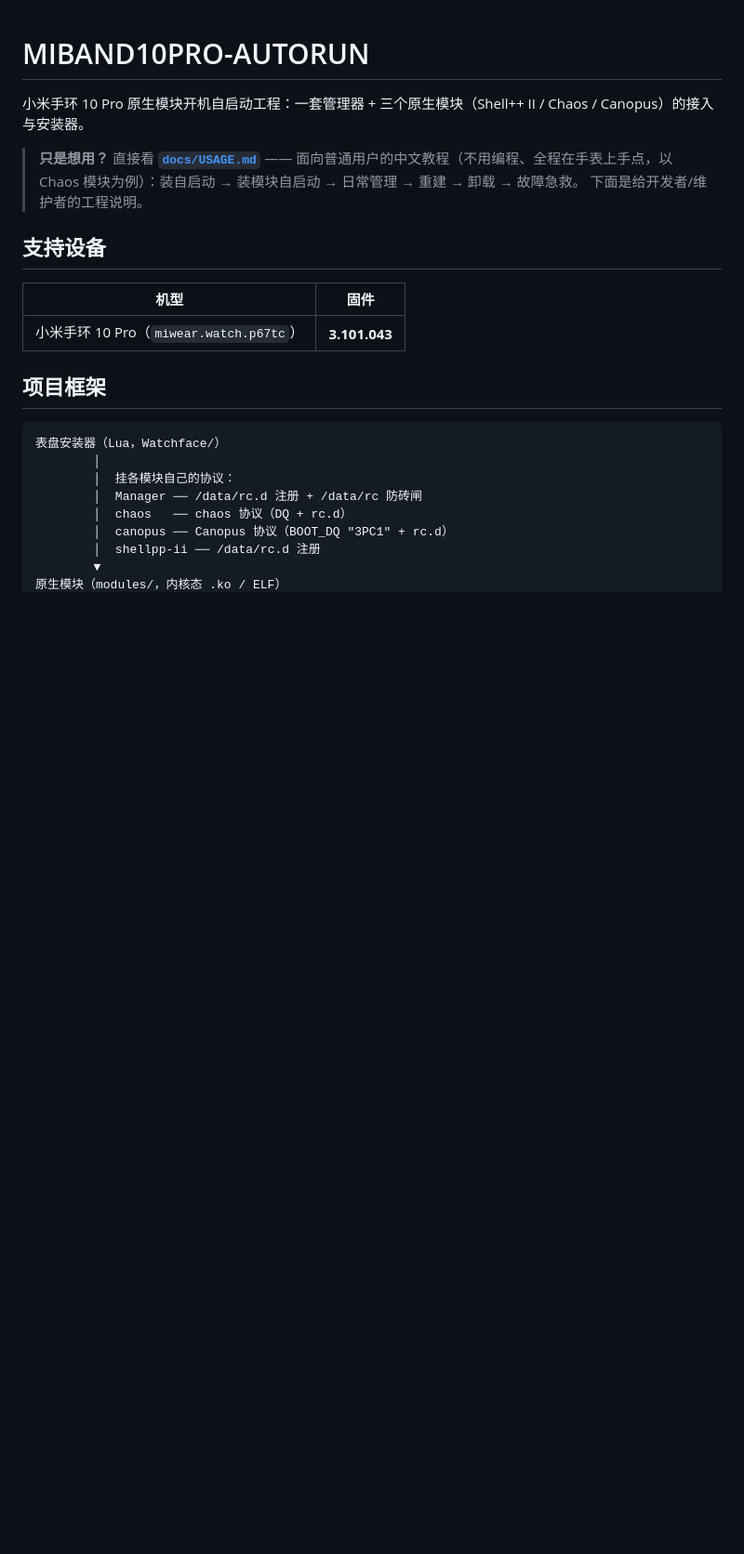
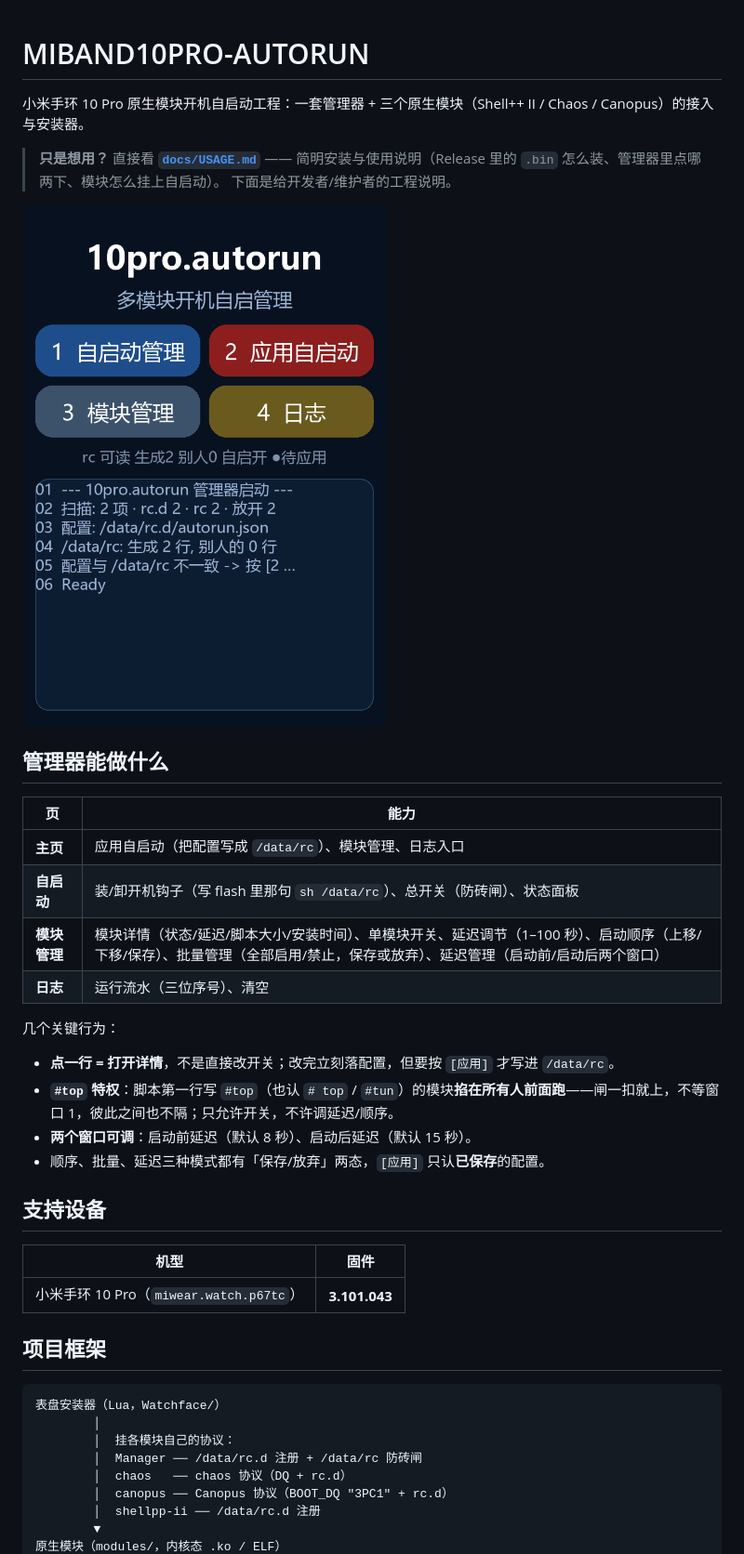
Before and after one commit to An2em6o/MIBAND10PRO-AUTORUN, a Markdown page: README.md, the part around one of its changes. Shown at 93% size. Rendered like a GitHub page; pictures changed too: docs/img/manager-main-seeded.png (added); blank space fills up the shorter version.

```diff
--- a/README.md
+++ b/README.md
@@ -2,8 +2,26 @@
 
 小米手环 10 Pro 原生模块开机自启动工程：一套管理器 + 三个原生模块（Shell++ II / Chaos / Canopus）的接入与安装器。
 
-> **只是想用？** 直接看 **[`docs/USAGE.md`](docs/USAGE.md)** —— 面向普通用户的中文教程（不用编程、全程在手表上手点，以 Chaos 模块为例）：装自启动 → 装模块自启动 → 日常管理 → 重建 → 卸载 → 故障急救。
+> **只是想用？** 直接看 **[`docs/USAGE.md`](docs/USAGE.md)** —— 简明安装与使用说明（Release 里的 `.bin` 怎么装、管理器里点哪两下、模块怎么挂上自启动）。
 > 下面是给开发者/维护者的工程说明。
+
+![管理器主页](docs/img/manager-main-seeded.png)
+
+## 管理器能做什么
+
+| 页 | 能力 |
+|---|---|
+| **主页** | 应用自启动（把配置写成 `/data/rc`）、模块管理、日志入口 |
+| **自启动** | 装/卸开机钩子（写 flash 里那句 `sh /data/rc`）、总开关（防砖闸）、状态面板 |
+| **模块管理** | 模块详情（状态/延迟/脚本大小/安装时间）、单模块开关、延迟调节（1–100 秒）、启动顺序（上移/下移/保存）、批量管理（全部启用/禁止，保存或放弃）、延迟管理（启动前/启动后两个窗口） |
+| **日志** | 运行流水（三位序号）、清空 |
+
+几个关键行为：
+
+- **点一行 = 打开详情**，不是直接改开关；改完立刻落配置，但要按 `[应用]` 才写进 `/data/rc`。
+- **`#top` 特权**：脚本第一行写 `#top`（也认 `# top` / `#tun`）的模块**掐在所有人前面跑**——闸一扣就上，不等窗口 1，彼此之间也不隔；只允许开关，不许调延迟/顺序。
+- **两个窗口可调**：启动前延迟（默认 8 秒）、启动后延迟（默认 15 秒）。
+- 顺序、批量、延迟三种模式都有「保存/放弃」两态，`[应用]` 只认**已保存**的配置。
 
 ## 支持设备
 
```
Also changed, not shown: other parts of README.md (+48 -15 lines), docs/MANAGER.md (+16 -0 lines), docs/USAGE.md (+2 -2 lines), docs/img/README.md (added, +30 -0 lines), docs/img/manager-autostart-seeded.png (added), docs/img/manager-log-seeded.png (added), docs/img/manager-modules-seeded.png (added), 5 other files.
